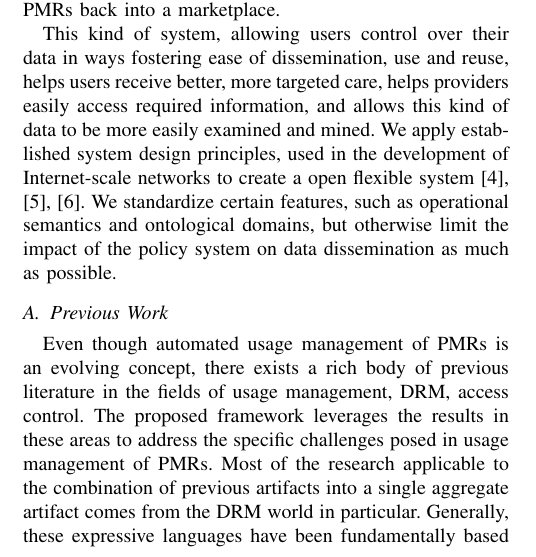
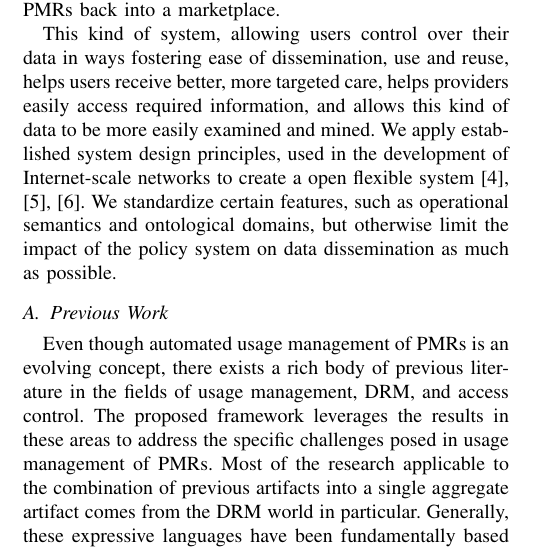
Before and after one commit to cclamb/Hisb2011, a LaTeX paper (usage_mgmt.tex): part of one column of page 1 of 8, cut so that both start at the same text. Compiled offline with pdfLaTeX.

Commit message:
made review changes

```diff
--- a/usage_mgmt.tex
+++ b/usage_mgmt.tex
@@ -97,7 +97,7 @@ Herein, we describe the design of a system that supports fine-grained management
 This kind of system, allowing users control over their data in ways fostering ease of dissemination, use and reuse, helps users receive better, more targeted care, helps providers easily access required information, and allows this kind of data to be more easily examined and mined.  We apply established system design principles, used in the development of Internet-scale networks to create a open flexible system \cite{Al:04,BlCl:01,ClWrSoBr:02}.  We standardize certain features, such as operational semantics and ontological domains, but otherwise limit the impact of the policy system on data dissemination as much as possible.
 
 \subsection{Previous Work}
-Even though automated usage management of PMRs is an evolving concept, there exists a rich body of previous literature in the fields of usage management, DRM, access control. The proposed framework leverages the results in these areas to address the specific challenges posed in usage management of PMRs. Most of the research applicable to the combination of previous artifacts into a single aggregate artifact comes from the DRM world in particular.  Generally, these expressive languages have been fundamentally based on different types of mathematical logic or formalisms with reasoning capabilities \cite{ArHu:07,BaMi:06,ChCoEtHaJoLa:03,HaWe:04,XiBjFu:08}.  This approach, while useful in closed systems, tends to not work as usefully in more open dynamic environments.  This has led to the development of translation mechanisms to address interoperability needs \cite{HeJa:05,PoPrDe:04,ScTaWo:04}.  This translation process is difficult for most policy languages, and in fact infeasible as a result \cite{KoLaMaMi:04,SaShUe:04}.  Alternative approaches have required the use of sophisticated and powerful languages that must be adopted as a universal standard \cite{OMADRM,ODRL-req,Wa:04,XrML-spec}.  This approach inherently limits innovation and flexibility \cite{HeJa:05,JaHe:04,JaHe:08,JaHeMa:06}.  Usage Management approaches eclipse standard access control methodologies for use in this type of domain, as access control is a necessary but not sufficient technology supporting this kind of asset management \cite{PaSa:04,BL:73,BL:76}.
+Even though automated usage management of PMRs is an evolving concept, there exists a rich body of previous literature in the fields of usage management, DRM, and access control. The proposed framework leverages the results in these areas to address the specific challenges posed in usage management of PMRs. Most of the research applicable to the combination of previous artifacts into a single aggregate artifact comes from the DRM world in particular.  Generally, these expressive languages have been fundamentally based on different types of mathematical logic or formalisms with reasoning capabilities \cite{ArHu:07,BaMi:06,ChCoEtHaJoLa:03,HaWe:04,XiBjFu:08}.  This approach, while useful in closed systems, tends to not work as usefully in more open dynamic environments.  This has led to the development of translation mechanisms to address interoperability needs \cite{HeJa:05,PoPrDe:04,ScTaWo:04}.  This translation process is difficult for most policy languages, and in fact infeasible as a result \cite{KoLaMaMi:04,SaShUe:04}.  Alternative approaches have required the use of sophisticated and powerful languages that must be adopted as a universal standard \cite{OMADRM,ODRL-req,Wa:04,XrML-spec}.  This approach inherently limits innovation and flexibility \cite{HeJa:05,JaHe:04,JaHe:08,JaHeMa:06}.  Usage Management approaches eclipse standard access control methodologies for use in this type of domain, as access control is a necessary but not sufficient technology supporting this kind of asset management \cite{PaSa:04,BL:73,BL:76}.
 
 \section{New Models}
 Engineers and futurists have speculated as to the impact of PMRs for years \cite{Emr:Web:BestCaseEMR,Emr:Web:WorstCaseEMR}.  Others have speculated on the institutional use of PMRs by organizations in today's regulated medical environment \cite{Emr:doi:10.1056/NEJMc081118}.  Health records, when under the control of the person they address, are no longer controlled by the Health Insurance Portability and Accountability Act (HIPPA), though the companies that manage them on the user's behalf in these cases are regulated in most aspects by the Electronic Communications Privacy Act \cite{Emr:doi:10.1056/NEJMsb0800220}.  In total, these concerns imply certain requirements on robust medical record systems, making usage models and record control more complex.  None of the promises or concerns of PMRs can be realized or mitigated without strong usage management.  With a dependable usage management capability, PMRs open new horizons in the services landscape for interested adopters.
```
